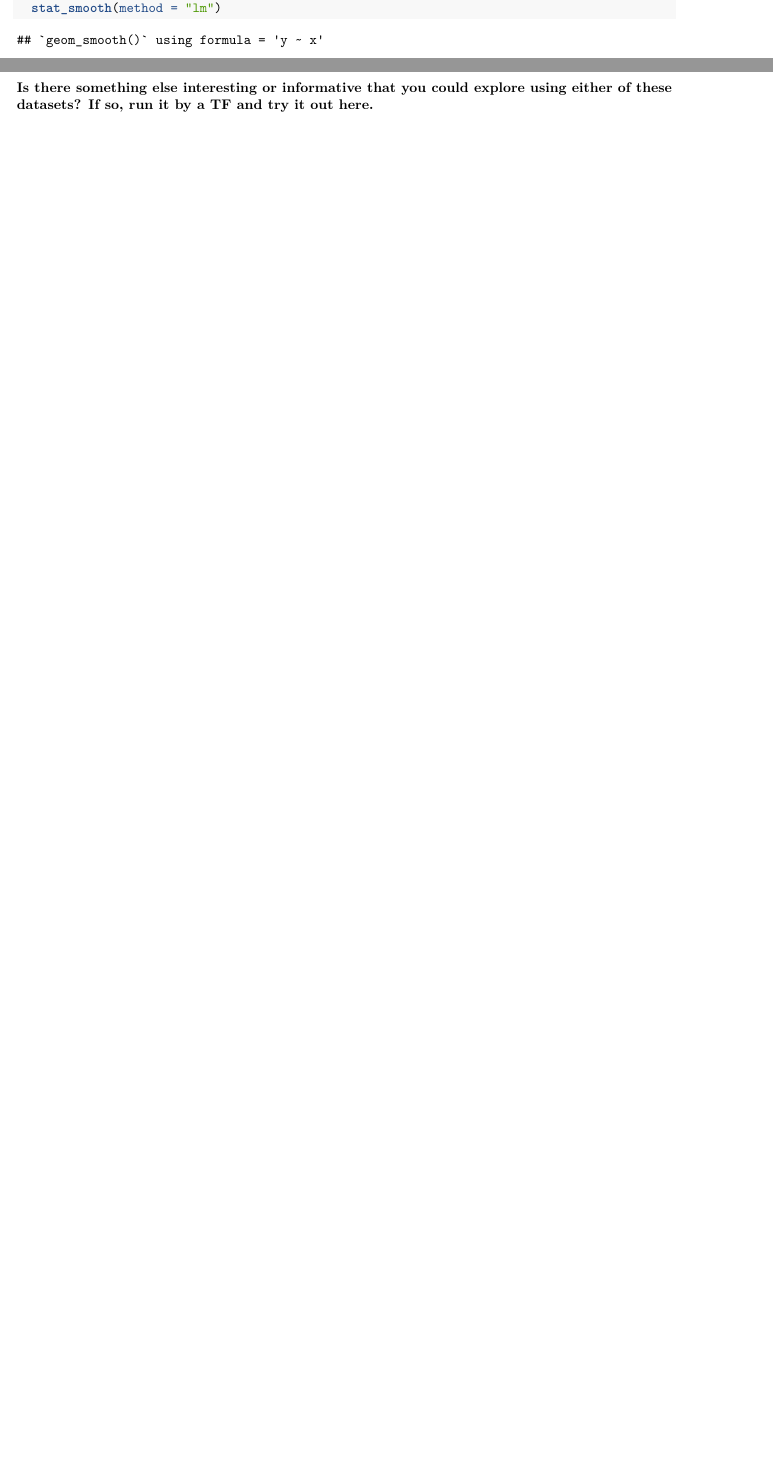
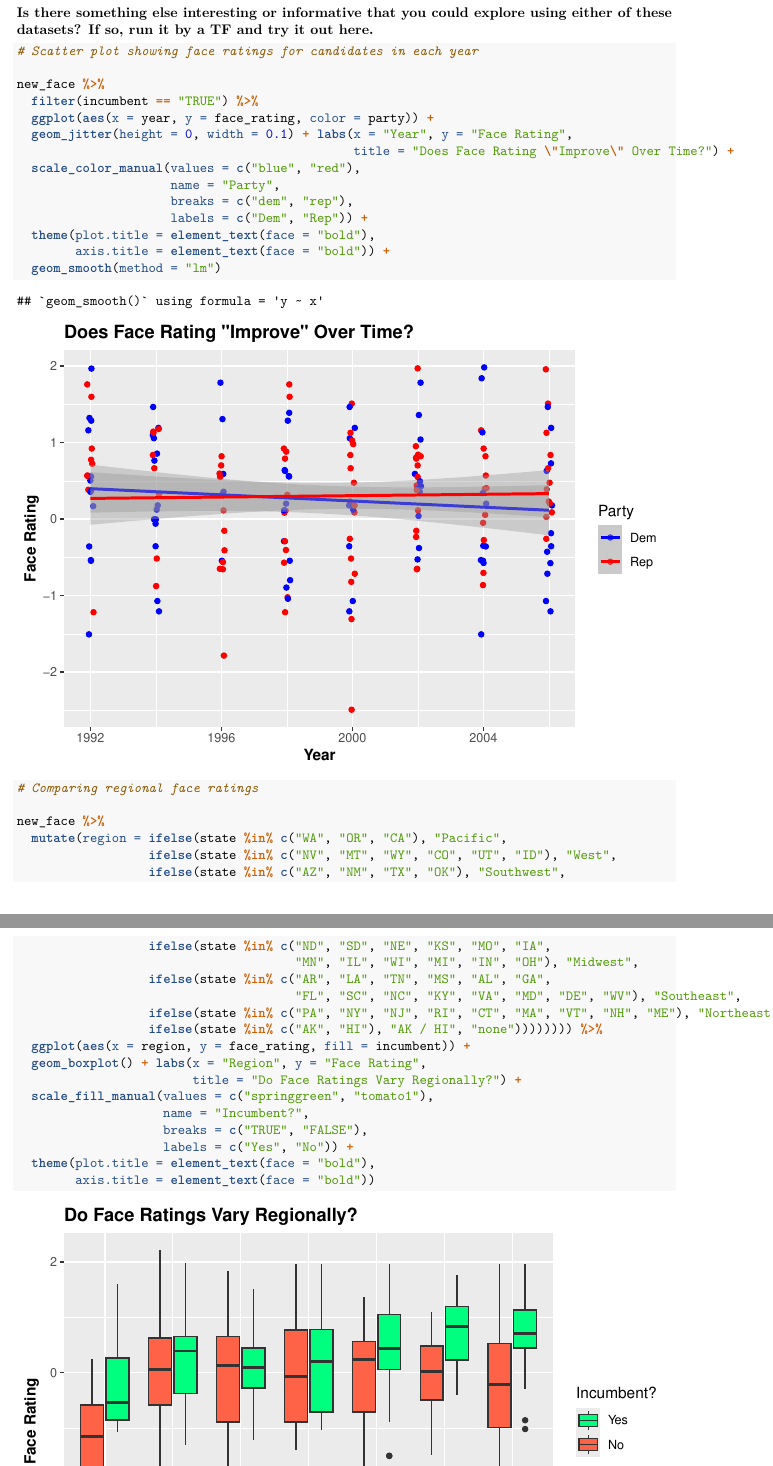
Before and after one commit to lukekolar/gov1372_exp1, an R Markdown document (data_assignment1_sept_9_2021.Rmd): two parts of pages 9 and 10 of 10 before the commit and two parts of pages 10 and 11 of 11 after it, joined at a grey line, cut so that both start at the same text, the shorter picture padded with empty space. Rendered offline with R 4.5, knitr and Pandoc, then LaTeX, with nearby package versions; code that draws random numbers runs with fixed seeds of ours; some code elsewhere in the file could not run offline.

Commit message:
final commit

````diff
--- a/data_assignment1_sept_9_2021.Rmd
+++ b/data_assignment1_sept_9_2021.Rmd
@@ -254 +250,0 @@ new_face %>% filter(party == "dem") %>%
-  stat_smooth(method = "lm")
@@ -262,0 +268,40 @@ cor(new_face$cook.num, new_face$face_rating)
+```{r}
+
+# Scatter plot showing face ratings for candidates in each year
+
+new_face %>%
+  filter(incumbent == "TRUE") %>%
+  ggplot(aes(x = year, y = face_rating, color = party)) +
+  geom_jitter(height = 0, width = 0.1) + labs(x = "Year", y = "Face Rating",
+                                              title = "Does Face Rating \"Improve\" Over Time?") +
+  scale_color_manual(values = c("blue", "red"),
+                     name = "Party",
+                     breaks = c("dem", "rep"),
+                     labels = c("Dem", "Rep")) +
+  theme(plot.title = element_text(face = "bold"),
+        axis.title = element_text(face = "bold")) +
+  geom_smooth(method = "lm")
+
+# Comparing regional face ratings
+
+new_face %>%
+  mutate(region = ifelse(state %in% c("WA", "OR", "CA"), "Pacific",
+                  ifelse(state %in% c("NV", "MT", "WY", "CO", "UT", "ID"), "West",
+                  ifelse(state %in% c("AZ", "NM", "TX", "OK"), "Southwest",
+                  ifelse(state %in% c("ND", "SD", "NE", "KS", "MO", "IA",
+                                      "MN", "IL", "WI", "MI", "IN", "OH"), "Midwest",
+                  ifelse(state %in% c("AR", "LA", "TN", "MS", "AL", "GA",
+                                      "FL", "SC", "NC", "KY", "VA", "MD", "DE", "WV"), "Southeast",
+                  ifelse(state %in% c("PA", "NY", "NJ", "RI", "CT", "MA", "VT", "NH", "ME"), "Northeast",
+                  ifelse(state %in% c("AK", "HI"), "AK / HI", "none")))))))) %>%
+  ggplot(aes(x = region, y = face_rating, fill = incumbent)) +
+  geom_boxplot() + labs(x = "Region", y = "Face Rating",
+                        title = "Do Face Ratings Vary Regionally?") +
+  scale_fill_manual(values = c("springgreen", "tomato1"),
+                    name = "Incumbent?",
+                    breaks = c("TRUE", "FALSE"),
+                    labels = c("Yes", "No")) +
+  theme(plot.title = element_text(face = "bold"),
+        axis.title = element_text(face = "bold"))
+
+```
````
Also changed, not shown: data_assignment1_sept_9_2021.pdf, data_assignment1_sept_9_2021.Rmd (18 more changed lines).
